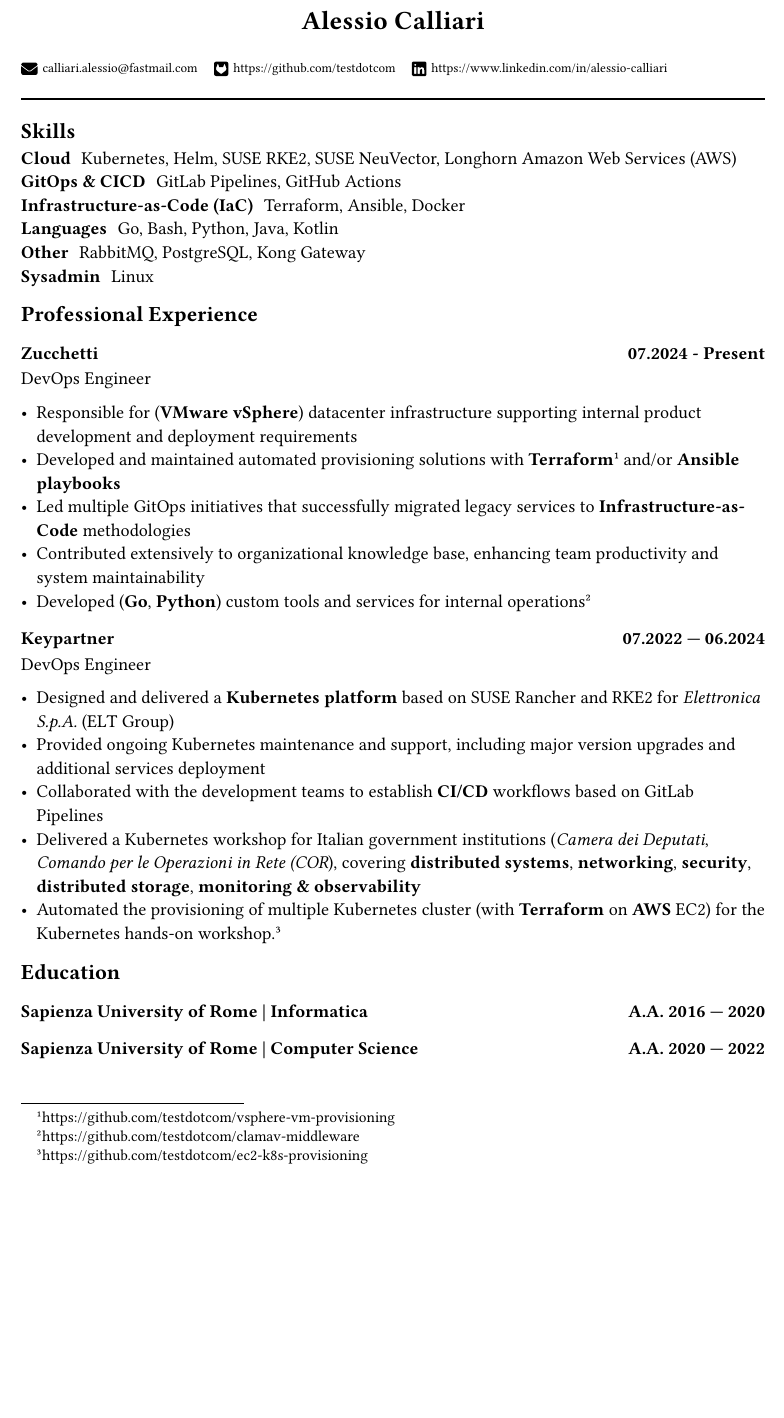
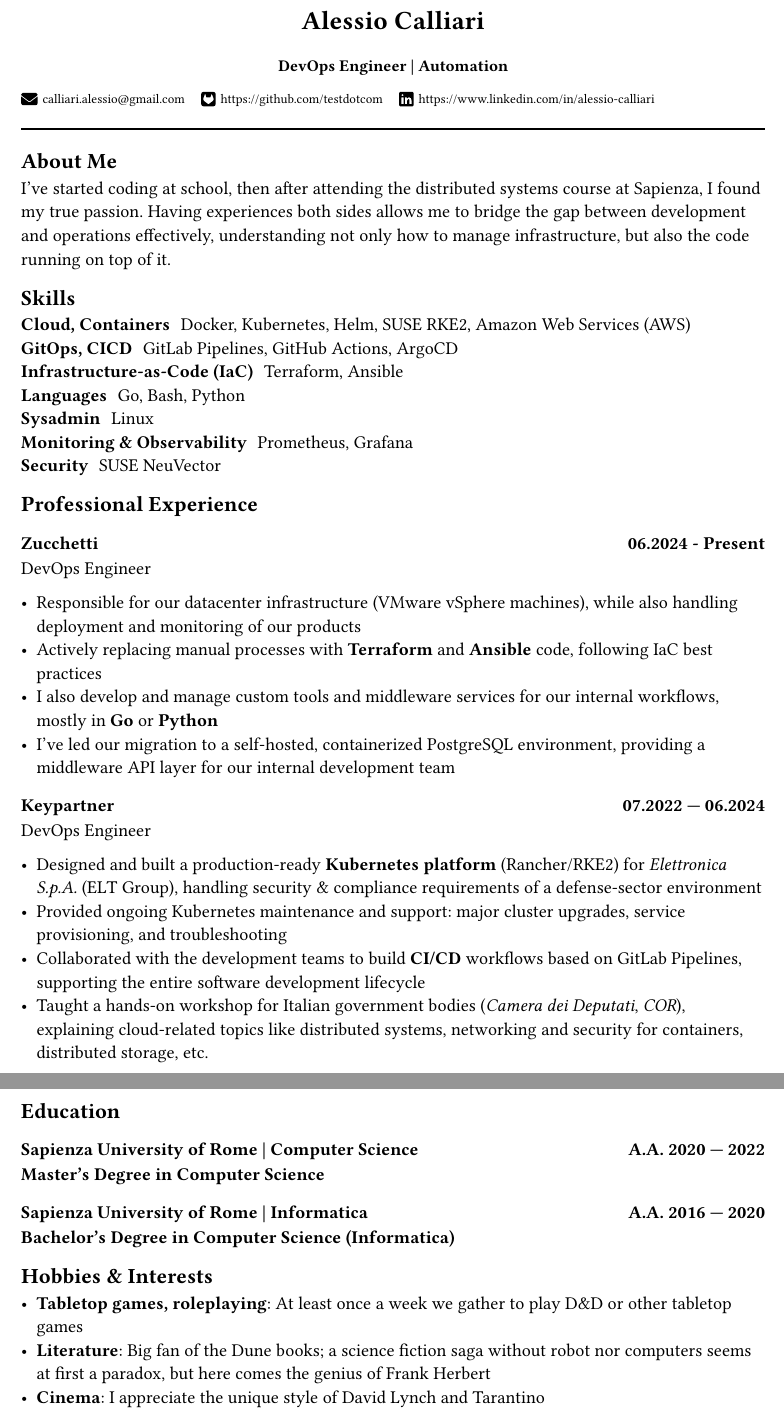
Before and after one commit to testdotcom/curriculum-vitae, a Typst document (2025-calliari-cv.typ, which reads 00_about.typ, 01_skills.typ, 02_experience.typ): part of the page before the commit and two parts of pages 1 and 2 of 2 after it, the two joined at a grey line, cut so that both start at the same text, the shorter picture padded with empty space. The pictures show the PDF file 2025-calliari-cv.pdf that the author committed with the source.

Commit message:
docs: update resume

```diff
--- /dev/null
+++ b/00_about.typ
@@ -0,0 +1,3 @@
+== About Me
+
+I've started coding at school, then after attending the distributed systems course at Sapienza, I found my true passion. Having experiences both sides allows me to bridge the gap between development and operations effectively, understanding not only how to manage infrastructure, but also the code running on top of it.
--- a/01_skills.typ
+++ b/01_skills.typ
@@ -1,8 +1,9 @@
 == Skills
 
-/ Cloud: Kubernetes, Helm, SUSE RKE2, SUSE NeuVector, Longhorn Amazon Web Services (AWS)
-/ GitOps & CICD: GitLab Pipelines, GitHub Actions
-/ Infrastructure-as-Code (IaC): Terraform, Ansible, Docker
-/ Languages: Go, Bash, Python, Java, Kotlin
-/ Other: RabbitMQ, PostgreSQL, Kong Gateway
+/ Cloud, Containers: Docker, Kubernetes, Helm, SUSE RKE2, Amazon Web Services (AWS)
+/ GitOps, CICD: GitLab Pipelines, GitHub Actions, ArgoCD
+/ Infrastructure-as-Code (IaC): Terraform, Ansible
+/ Languages: Go, Bash, Python
 / Sysadmin: Linux
+/ Monitoring & Observability: Prometheus, Grafana
+/ Security: SUSE NeuVector
--- a/02_experience.typ
+++ b/02_experience.typ
@@ -4,19 +4,17 @@
 
 DevOps Engineer
 
-- Responsible for (*VMware vSphere*) datacenter infrastructure supporting internal product development and deployment requirements
-- Developed and maintained automated provisioning solutions with *Terraform* #footnote[https://github.com/testdotcom/vsphere-vm-provisioning] and/or *Ansible playbooks*
-- Led multiple GitOps initiatives that successfully migrated legacy services to *Infrastructure-as-Code* methodologies
-- Contributed extensively to organizational knowledge base, enhancing team productivity and system maintainability
-- Developed (*Go*, *Python*) custom tools and services for internal operations #footnote[https://github.com/testdotcom/clamav-middleware]
+- Responsible for our datacenter infrastructure (VMware vSphere machines), while also handling deployment and monitoring of our products
+- Actively replacing manual processes with *Terraform* and *Ansible* code, following IaC best practices
+- I also develop and manage custom tools and middleware services for our internal workflows, mostly in *Go* or *Python*
+- I've led our migration to a self-hosted, containerized PostgreSQL environment, providing a middleware API layer for our internal development team
 
 === Keypartner #h(1fr) 07.2022 — 06.2024
 
 DevOps Engineer
 
-- Designed and delivered a *Kubernetes platform* based on SUSE Rancher and RKE2 for _Elettronica S.p.A._ (ELT Group)
-- Provided ongoing Kubernetes maintenance and support, including major version upgrades and additional services deployment
-- Collaborated with the development teams to establish *CI/CD* workflows based on GitLab Pipelines
-- Delivered a Kubernetes workshop for Italian government institutions (_Camera dei Deputati_, _Comando per le Operazioni in Rete (COR_), covering *distributed systems*, *networking*, *security*, *distributed storage*, *monitoring & observability*
-- Automated the provisioning of multiple Kubernetes cluster (with *Terraform* on *AWS* EC2) for the Kubernetes hands-on workshop. #footnote[https://github.com/testdotcom/ec2-k8s-provisioning]
+- Designed and built a production-ready *Kubernetes platform* (Rancher/RKE2) for _Elettronica S.p.A._ (ELT Group), handling security & compliance requirements of a defense-sector environment
+- Provided ongoing Kubernetes maintenance and support: major cluster upgrades, service provisioning, and troubleshooting
+- Collaborated with the development teams to build *CI/CD* workflows based on GitLab Pipelines, supporting the entire software development lifecycle
+- Taught a hands-on workshop for Italian government bodies (_Camera dei Deputati_, _COR_), explaining cloud-related topics like distributed systems, networking and security for containers, distributed storage, etc.
 
--- a/03_education.typ
+++ b/03_education.typ
@@ -1,5 +1,7 @@
 == Education
 
+=== Sapienza University of Rome | Computer Science #h(1fr) A.A. 2020 — 2022
+*Master's Degree in Computer Science*
+
 === Sapienza University of Rome | Informatica #h(1fr) A.A. 2016 — 2020
-
-=== Sapienza University of Rome | Computer Science #h(1fr) A.A. 2020 — 2022
+*Bachelor's Degree in Computer Science (Informatica)*
--- /dev/null
+++ b/04_hobbies.typ
@@ -0,0 +1,5 @@
+== Hobbies & Interests
+
+- *Tabletop games, roleplaying*: At least once a week we gather to play D&D or other tabletop games
+- *Literature*: Big fan of the Dune books; a science fiction saga without robot nor computers seems at first a paradox, but here comes the genius of Frank Herbert
+- *Cinema*: I appreciate the unique style of David Lynch and Tarantino
--- a/2025-calliari-cv.typ
+++ b/2025-calliari-cv.typ
@@ -59,18 +59,20 @@
   *Alessio Calliari*
 ])
 
-//#align(center, text(12pt)[
-//  *DevOps | Platform Engineer*
-//])
+#align(center, text(10pt)[
+  *DevOps Engineer | Automation*
+])
 
 #linksBar(links)
 
 #line(length: 100%)
 
-//#show: rest => columns(2, rest)
+#include "00_about.typ"
 
 #include "01_skills.typ"
 
 #include "02_experience.typ"
 
 #include "03_education.typ"
+
+#include "04_hobbies.typ"
```
Also changed, not shown: 2025-calliari-cv.pdf, 02_experience.typ (13 more changed lines), 2025-calliari-cv.typ (2 more changed lines).
